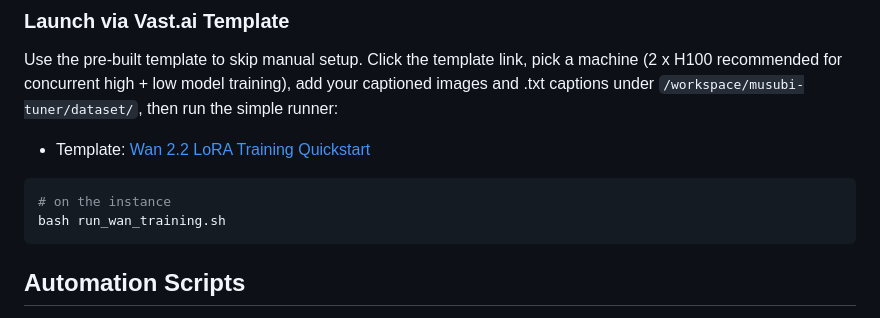
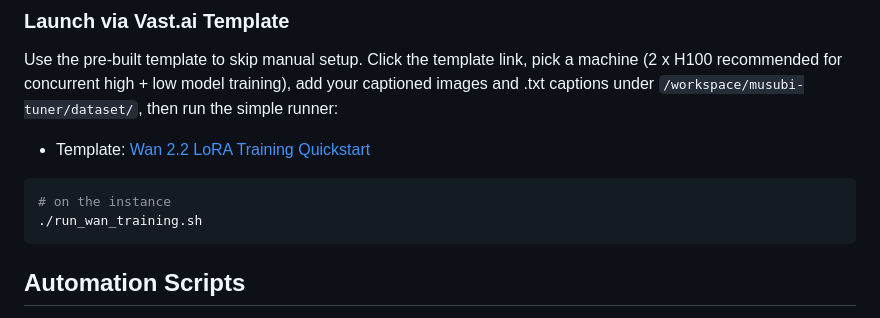
Before and after one commit to obsxrver/wan22-lora-training, a Markdown page: README.md, the part around the change. GitHub-like rendering.

````diff
--- a/README.md
+++ b/README.md
@@ -10,7 +10,7 @@ Use the pre-built template to skip manual setup. Click the template link, pick a
 
 ```bash
 # on the instance
-bash run_wan_training.sh
+./run_wan_training.sh
 ```
 
 ## Automation Scripts
````
